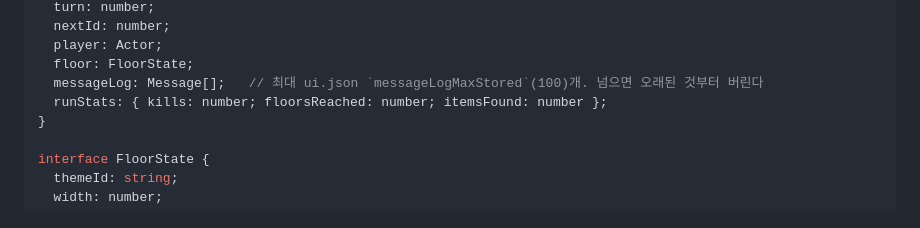
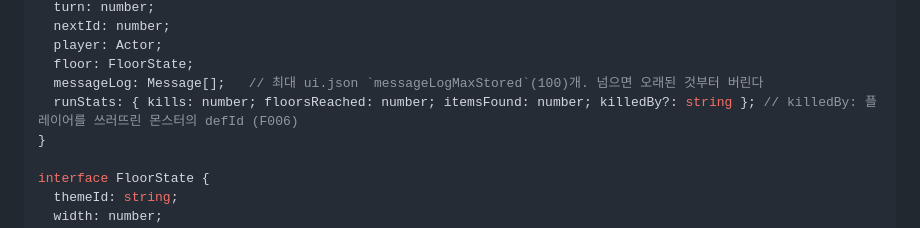
Before and after one commit to sunjae-gif/dungeon-roguelike, a Markdown page: 30-systems/game-state.md, the part around the change. Drawn GitHub-style.

```diff
--- a/30-systems/game-state.md
+++ b/30-systems/game-state.md
@@ -41,7 +41,7 @@ interface RunState {
   player: Actor;
   floor: FloorState;
   messageLog: Message[];   // 최대 ui.json `messageLogMaxStored`(100)개. 넘으면 오래된 것부터 버린다
-  runStats: { kills: number; floorsReached: number; itemsFound: number };
+  runStats: { kills: number; floorsReached: number; itemsFound: number; killedBy?: string }; // killedBy: 플레이어를 쓰러뜨린 몬스터의 defId (F006)
 }
 
 interface FloorState {
```
Also changed, not shown: CHANGELOG.md (+3 -0 lines).
